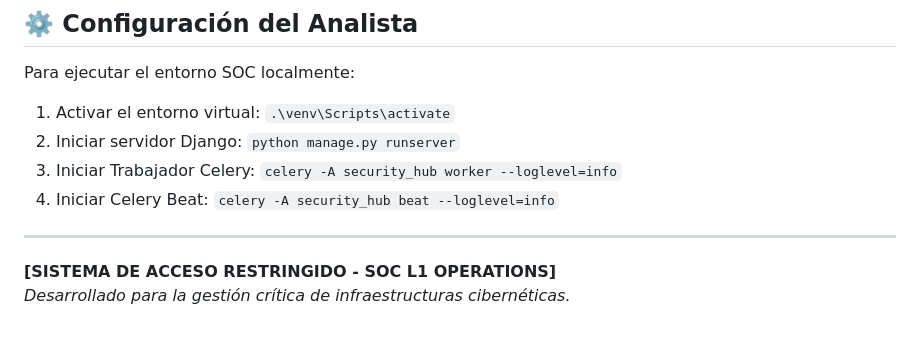
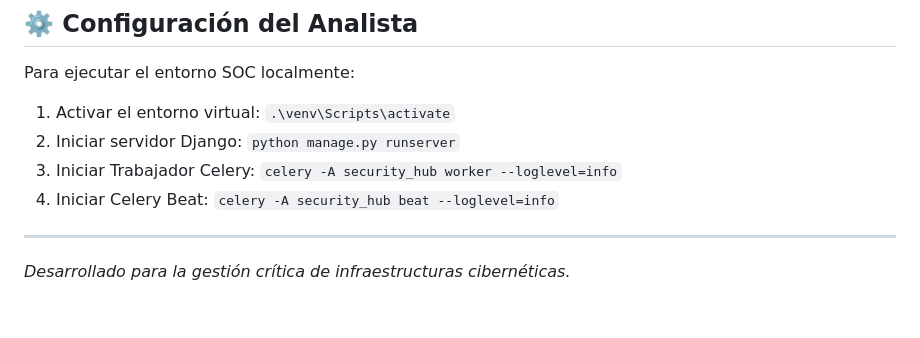
Before and after one commit to juanjoseranea/security-hub-threat-intel, a Markdown page: README.md, the part around the change. Drawn GitHub-style.

Commit message:
docs: Remove restricted access notice from README

```diff
--- a/README.md
+++ b/README.md
@@ -63,5 +63,4 @@ Para ejecutar el entorno SOC localmente:
 4. Iniciar Celery Beat: `celery -A security_hub beat --loglevel=info`
 
 ---
-**[SISTEMA DE ACCESO RESTRINGIDO - SOC L1 OPERATIONS]**
 *Desarrollado para la gestión crítica de infraestructuras cibernéticas.*
```
